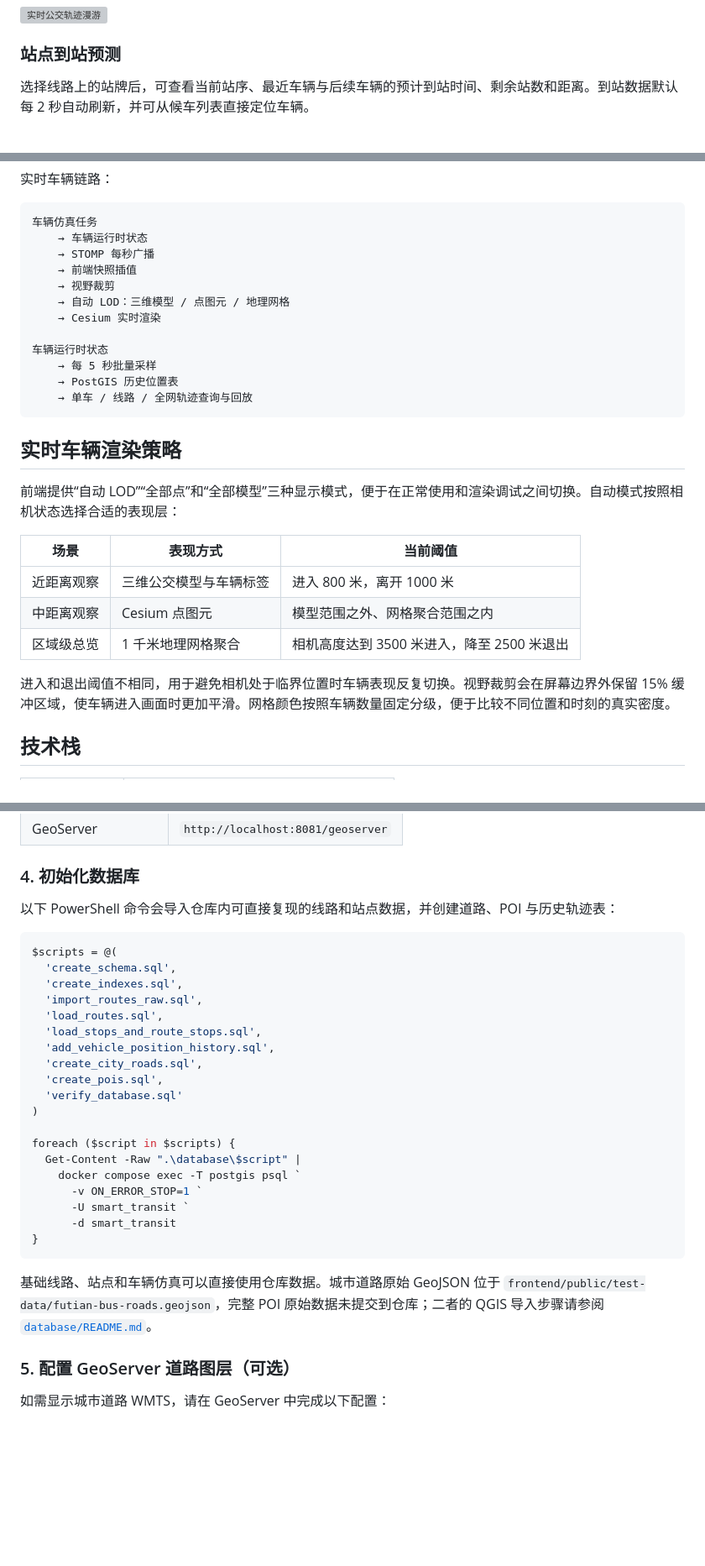
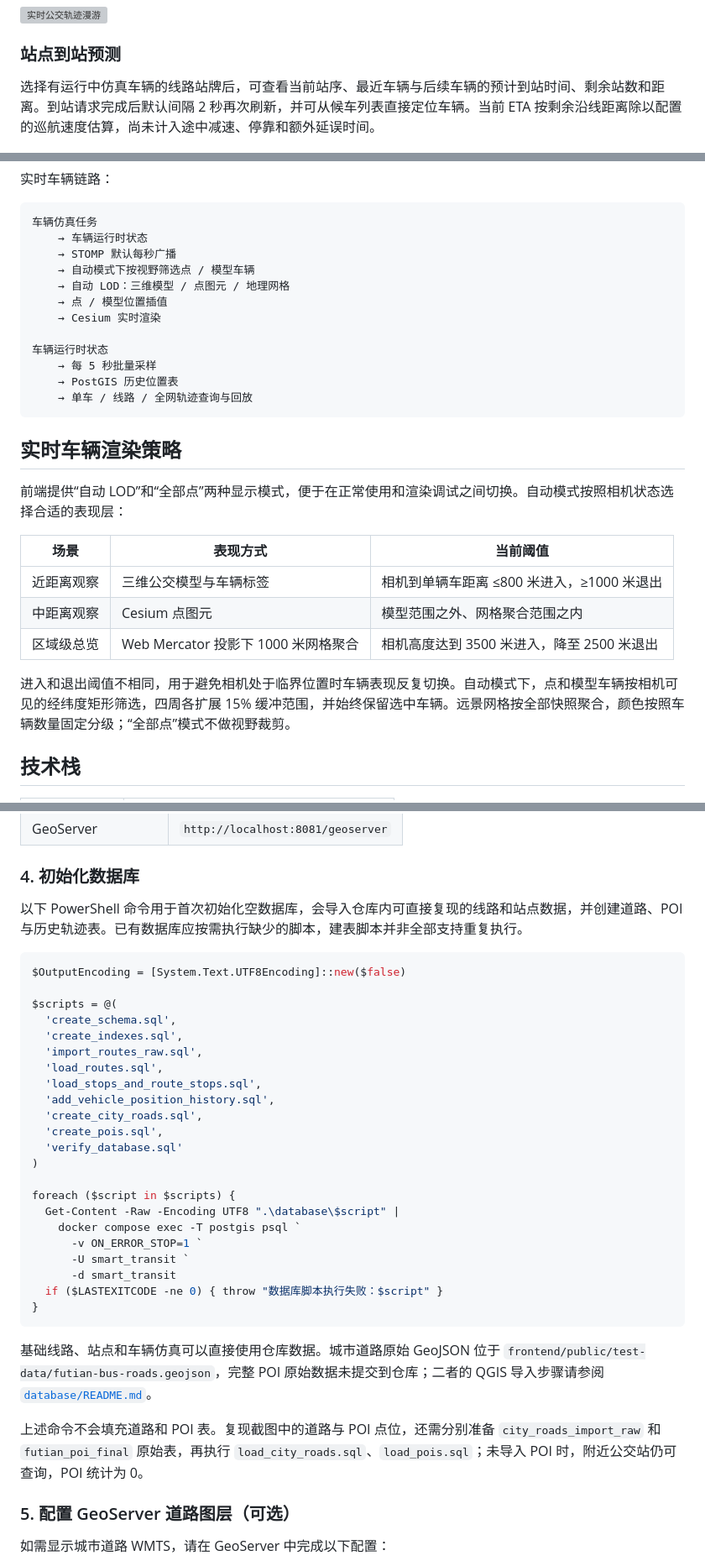
Before and after one commit to JY-GIS/smart-transit-webgis, a Markdown page: README.md, 3 parts joined by grey strips. Shown at 84% size. Drawn GitHub-style; blank space fills up the shorter version; grey boxes are pictures that could not be loaded.

````diff
--- a/README.md
+++ b/README.md
@@ -60,7 +69,7 @@
 
 ### 站点到站预测
 
-选择线路上的站牌后，可查看当前站序、最近车辆与后续车辆的预计到站时间、剩余站数和距离。到站数据默认每 2 秒自动刷新，并可从候车列表直接定位车辆。
+选择有运行中仿真车辆的线路站牌后，可查看当前站序、最近车辆与后续车辆的预计到站时间、剩余站数和距离。到站请求完成后默认间隔 2 秒再次刷新，并可从候车列表直接定位车辆。当前 ETA 按剩余沿线距离除以配置的巡航速度估算，尚未计入途中减速、停靠和额外延误时间。
 
 ![站点到站预测](docs/images/stop-arrival.png)
 
@@ -114,10 +123,10 @@ flowchart LR
 ```text
 车辆仿真任务
     → 车辆运行时状态
-    → STOMP 每秒广播
-    → 前端快照插值
-    → 视野裁剪
+    → STOMP 默认每秒广播
+    → 自动模式下按视野筛选点 / 模型车辆
     → 自动 LOD：三维模型 / 点图元 / 地理网格
+    → 点 / 模型位置插值
     → Cesium 实时渲染
 
 车辆运行时状态
@@ -128,15 +137,15 @@ flowchart LR
 
 ## 实时车辆渲染策略
 
-前端提供“自动 LOD”“全部点”和“全部模型”三种显示模式，便于在正常使用和渲染调试之间切换。自动模式按照相机状态选择合适的表现层：
+前端提供“自动 LOD”和“全部点”两种显示模式，便于在正常使用和渲染调试之间切换。自动模式按照相机状态选择合适的表现层：
 
 | 场景 | 表现方式 | 当前阈值 |
 |---|---|---|
-| 近距离观察 | 三维公交模型与车辆标签 | 进入 800 米，离开 1000 米 |
+| 近距离观察 | 三维公交模型与车辆标签 | 相机到单辆车距离 ≤800 米进入，≥1000 米退出 |
 | 中距离观察 | Cesium 点图元 | 模型范围之外、网格聚合范围之内 |
-| 区域级总览 | 1 千米地理网格聚合 | 相机高度达到 3500 米进入，降至 2500 米退出 |
+| 区域级总览 | Web Mercator 投影下 1000 米网格聚合 | 相机高度达到 3500 米进入，降至 2500 米退出 |
 
-进入和退出阈值不相同，用于避免相机处于临界位置时车辆表现反复切换。视野裁剪会在屏幕边界外保留 15% 缓冲区域，使车辆进入画面时更加平滑。网格颜色按照车辆数量固定分级，便于比较不同位置和时刻的真实密度。
+进入和退出阈值不相同，用于避免相机处于临界位置时车辆表现反复切换。自动模式下，点和模型车辆按相机可见的经纬度矩形筛选，四周各扩展 15% 缓冲范围，并始终保留选中车辆。远景网格按全部快照聚合，颜色按照车辆数量固定分级；“全部点”模式不做视野裁剪。
 
 ## 技术栈
 
@@ -235,9 +248,11 @@ docker compose ps
 
 ### 4. 初始化数据库
 
-以下 PowerShell 命令会导入仓库内可直接复现的线路和站点数据，并创建道路、POI 与历史轨迹表：
+以下 PowerShell 命令用于首次初始化空数据库，会导入仓库内可直接复现的线路和站点数据，并创建道路、POI 与历史轨迹表。已有数据库应按需执行缺少的脚本，建表脚本并非全部支持重复执行。
 
 ```powershell
+$OutputEncoding = [System.Text.UTF8Encoding]::new($false)
+
 $scripts = @(
   'create_schema.sql',
   'create_indexes.sql',
@@ -251,15 +266,18 @@ $scripts = @(
 )
 
 foreach ($script in $scripts) {
-  Get-Content -Raw ".\database\$script" |
+  Get-Content -Raw -Encoding UTF8 ".\database\$script" |
     docker compose exec -T postgis psql `
       -v ON_ERROR_STOP=1 `
       -U smart_transit `
       -d smart_transit
+  if ($LASTEXITCODE -ne 0) { throw "数据库脚本执行失败：$script" }
 }
 ```
 
 基础线路、站点和车辆仿真可以直接使用仓库数据。城市道路原始 GeoJSON 位于 `frontend/public/test-data/futian-bus-roads.geojson`，完整 POI 原始数据未提交到仓库；二者的 QGIS 导入步骤请参阅 [`database/README.md`](database/README.md)。
+
+上述命令不会填充道路和 POI 表。复现截图中的道路与 POI 点位，还需分别准备 `city_roads_import_raw` 和 `futian_poi_final` 原始表，再执行 `load_city_roads.sql`、`load_pois.sql`；未导入 POI 时，附近公交站仍可查询，POI 统计为 0。
 
 ### 5. 配置 GeoServer 道路图层（可选）
 
````
Also changed, not shown: other parts of README.md (+46 -24 lines), docs/images/map-loading.png (added), 4 other files.
